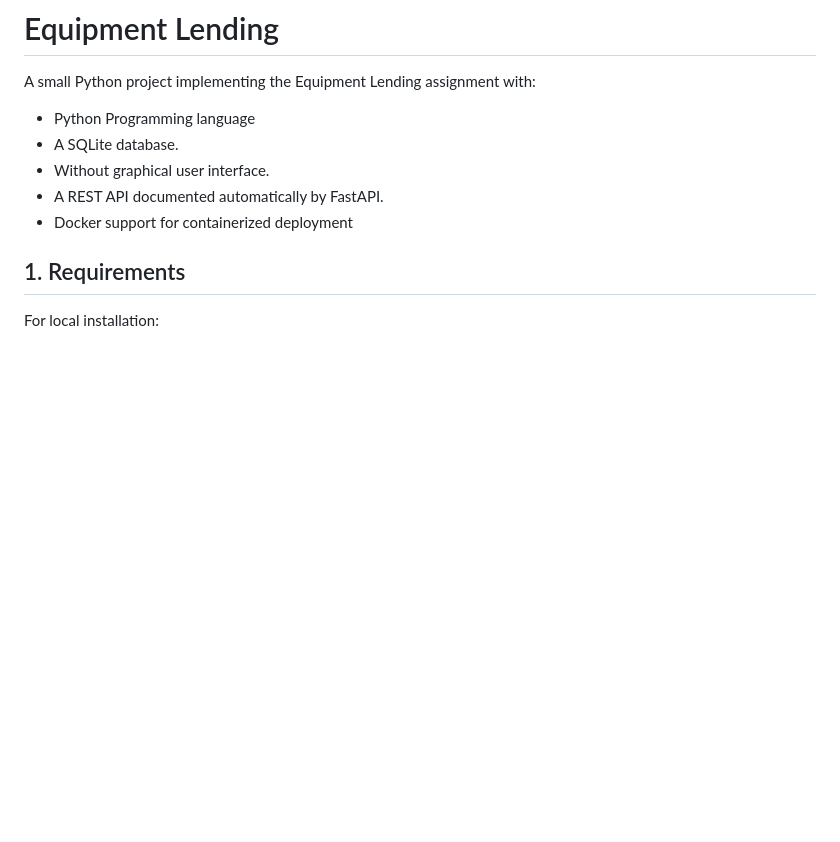
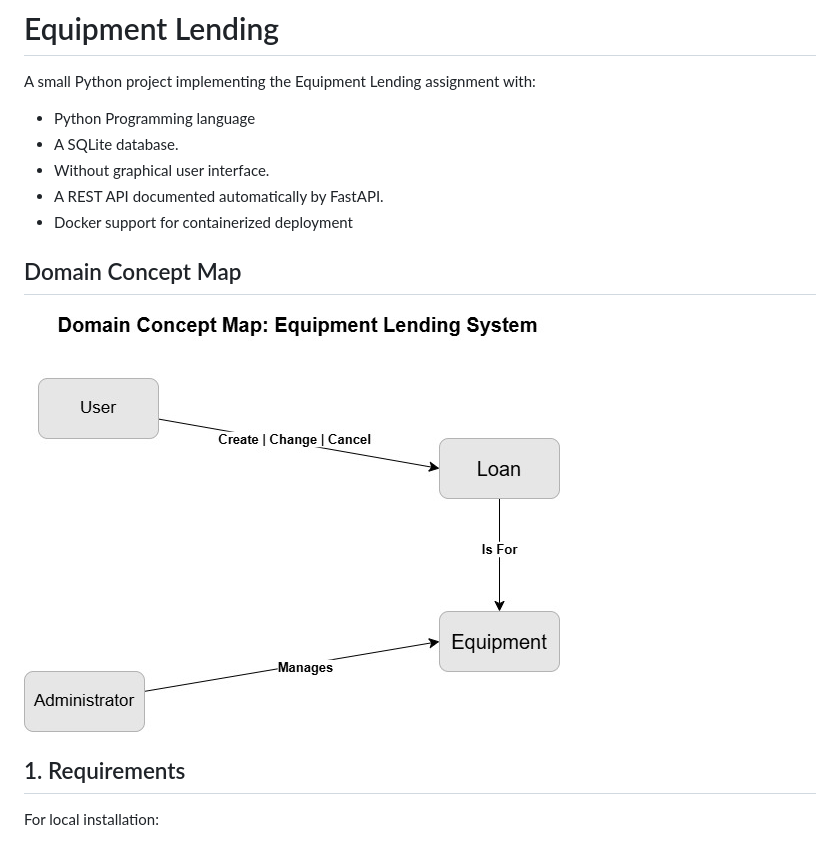
Before and after one commit to micomiki/equipment-lending-system, a Markdown page: README.md, the part around the change. Rendered like a GitHub page; pictures changed too: images/Equipment_Lending.jpg (added); blank space fills up the shorter version.

Commit message:
Domain Concept Mapping

```diff
--- a/README.md
+++ b/README.md
@@ -6,6 +6,10 @@ A small Python project implementing the Equipment Lending assignment with:
 - Without graphical user interface.
 - A REST API documented automatically by FastAPI.
 - Docker support for containerized deployment
+
+## Domain Concept Map
+
+![Equipment Lending System Domain Concept Map](images/Equipment_Lending.jpg)
 
 ## 1. Requirements
 
```
